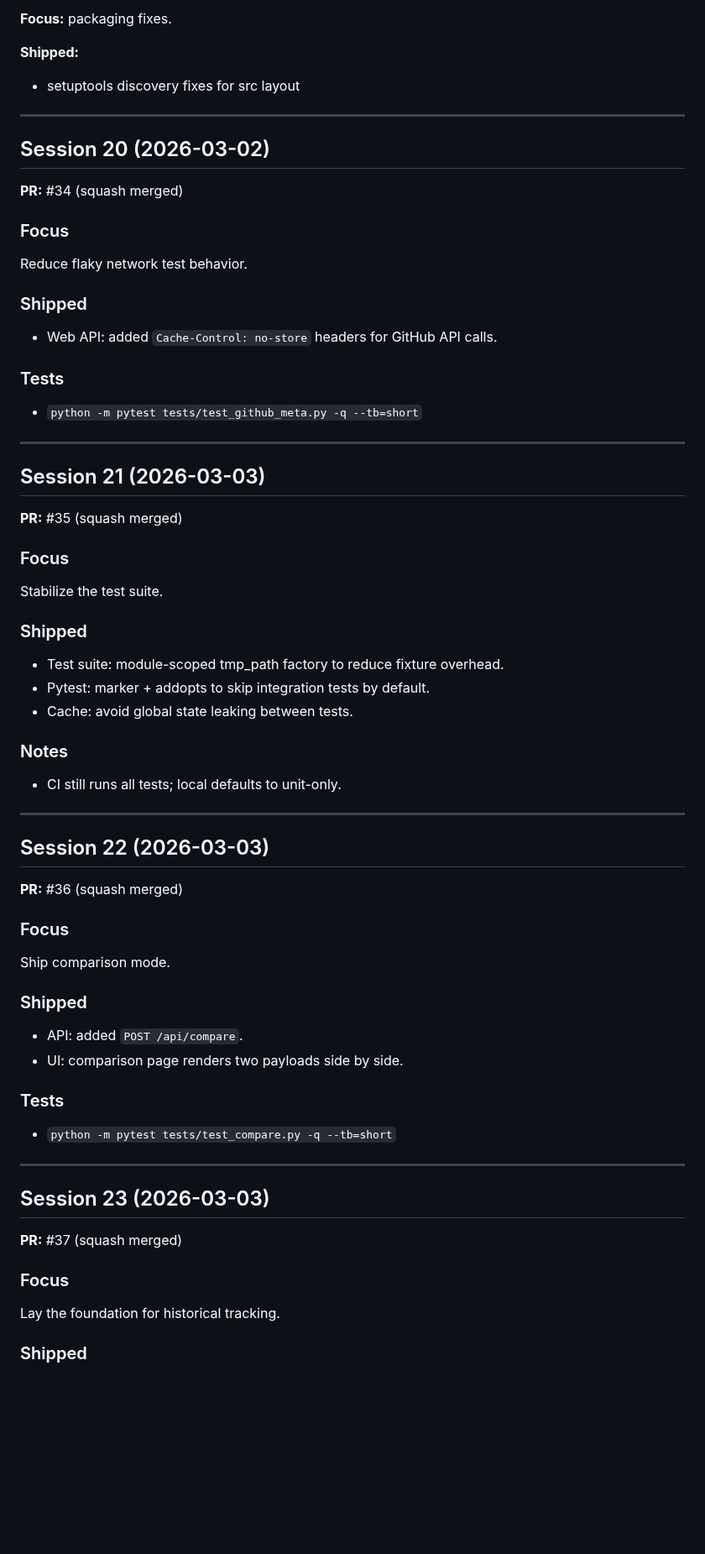
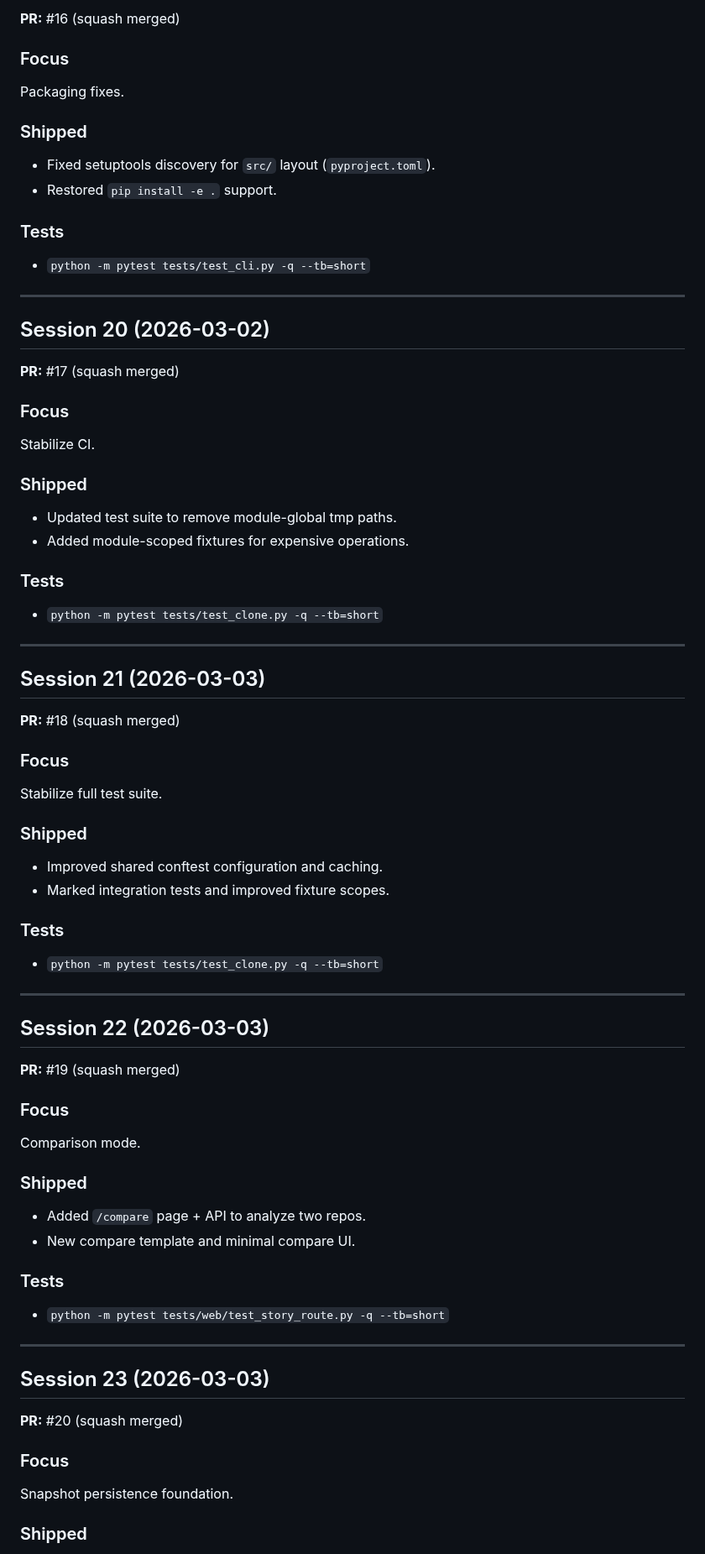
Before and after one commit to gunnargray-dev/reposcape, a Markdown page: SESSION_LOG.md, the part around one of its changes. Shown at 84% size. Drawn GitHub-style; blank space fills up the shorter version.

```diff
--- a/SESSION_LOG.md
+++ b/SESSION_LOG.md
@@ -188,64 +233,71 @@ This file tracks what shipped each autonomous session.
 
-**Focus:** packaging fixes.
+**PR:** #16 (squash merged)
 
-**Shipped:**
-- setuptools discovery fixes for src layout
+### Focus
+Packaging fixes.
+
+### Shipped
+- Fixed setuptools discovery for `src/` layout (`pyproject.toml`).
+- Restored `pip install -e .` support.
+
+### Tests
+- `python -m pytest tests/test_cli.py -q --tb=short`
 
 ---
 
 ## Session 20 (2026-03-02)
 
-**PR:** #34 (squash merged)
+**PR:** #17 (squash merged)
 
 ### Focus
-Reduce flaky network test behavior.
+Stabilize CI.
 
 ### Shipped
-- Web API: added `Cache-Control: no-store` headers for GitHub API calls.
+- Updated test suite to remove module-global tmp paths.
+- Added module-scoped fixtures for expensive operations.
 
 ### Tests
-- `python -m pytest tests/test_github_meta.py -q --tb=short`
+- `python -m pytest tests/test_clone.py -q --tb=short`
 
 ---
 
 ## Session 21 (2026-03-03)
 
-**PR:** #35 (squash merged)
+**PR:** #18 (squash merged)
 
 ### Focus
-Stabilize the test suite.
+Stabilize full test suite.
 
 ### Shipped
-- Test suite: module-scoped tmp_path factory to reduce fixture overhead.
-- Pytest: marker + addopts to skip integration tests by default.
-- Cache: avoid global state leaking between tests.
+- Improved shared conftest configuration and caching.
+- Marked integration tests and improved fixture scopes.
 
-### Notes
-- CI still runs all tests; local defaults to unit-only.
+### Tests
+- `python -m pytest tests/test_clone.py -q --tb=short`
 
 ---
 
 ## Session 22 (2026-03-03)
 
-**PR:** #36 (squash merged)
+**PR:** #19 (squash merged)
 
 ### Focus
-Ship comparison mode.
+Comparison mode.
 
 ### Shipped
-- API: added `POST /api/compare`.
-- UI: comparison page renders two payloads side by side.
+- Added `/compare` page + API to analyze two repos.
+- New compare template and minimal compare UI.
 
 ### Tests
-- `python -m pytest tests/test_compare.py -q --tb=short`
+- `python -m pytest tests/web/test_story_route.py -q --tb=short`
 
 ---
 
 ## Session 23 (2026-03-03)
 
-**PR:** #37 (squash merged)
+**PR:** #20 (squash merged)
 
 ### Focus
-Lay the foundation for historical tracking.
+Snapshot persistence foundation.
 
 ### Shipped
```
Also changed, not shown: other parts of SESSION_LOG.md (+175 -62 lines), ROADMAP.md (+1 -0 lines).
